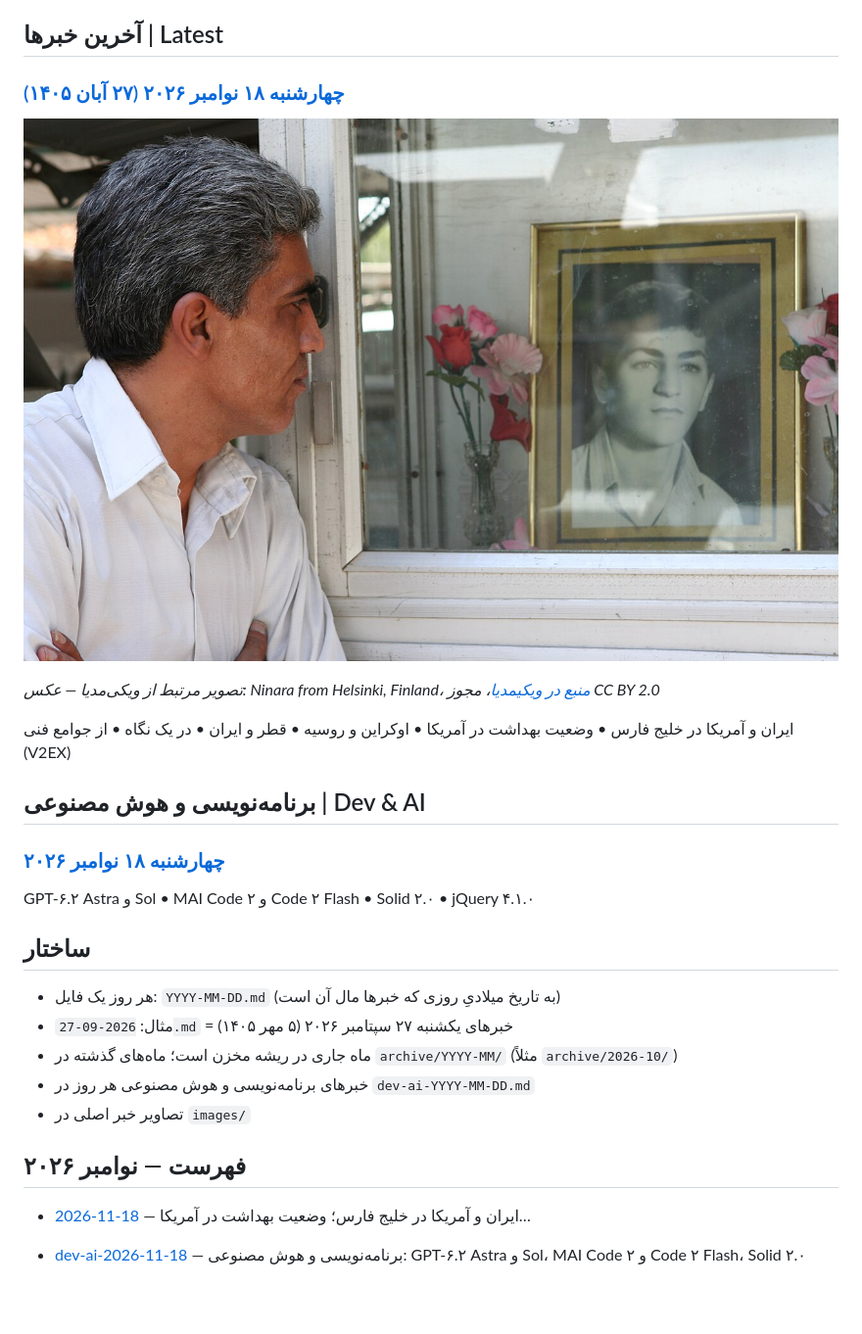
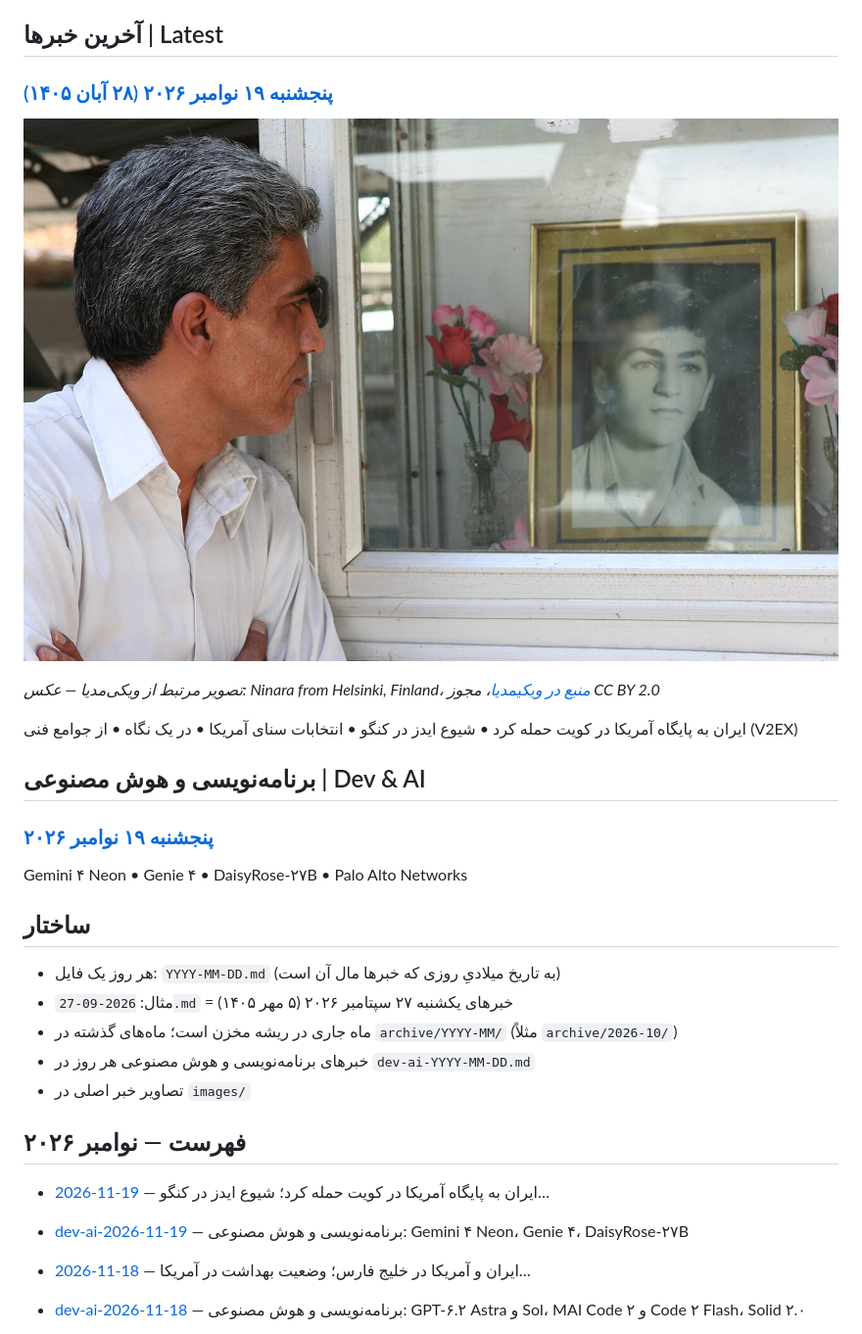
Before and after one commit to mahdyaralipor/daily-news-fa, a Markdown page: README.md, the part around the change. Shown at 98% size. Drawn GitHub-style; pictures changed too: images/2026-11-19-Iran-IMG-3457-Beheshte-Zahra-Tehran-2865.jpg (added); blank space fills up the shorter version.

```diff
--- a/README.md
+++ b/README.md
@@ -6,19 +6,19 @@ Every day, the previous day's top news in Persian, with sources.
 
 ## آخرین خبرها | Latest
 
-### [چهارشنبه ۱۸ نوامبر ۲۰۲۶ (۲۷ آبان ۱۴۰۵)](2026-11-18.md)
+### [پنجشنبه ۱۹ نوامبر ۲۰۲۶ (۲۸ آبان ۱۴۰۵)](2026-11-19.md)
 
-![تصویر مرتبط با خبر اصلی روز: ایران و آمریکا در خلیج فارس](images/2026-11-18-Iran-IMG-3457-Beheshte-Zahra-Tehran-2865.jpg)
+![تصویر مرتبط با خبر اصلی روز: ایران به پایگاه آمریکا در کویت حمله کرد](images/2026-11-19-Iran-IMG-3457-Beheshte-Zahra-Tehran-2865.jpg)
 
 *تصویر مرتبط از ویکی‌مدیا — عکس: Ninara from Helsinki, Finland، [منبع در ویکیمدیا](https://commons.wikimedia.org/wiki/File:Iran_IMG_3457_Beheshte_Zahra,_Tehran_(2865613274).jpg)، مجوز CC BY 2.0*
 
-ایران و آمریکا در خلیج فارس • وضعیت بهداشت در آمریکا • اوکراین و روسیه • قطر و ایران • در یک نگاه • از جوامع فنی (V2EX)
+ایران به پایگاه آمریکا در کویت حمله کرد • شیوع ایدز در کنگو • انتخابات سنای آمریکا • در یک نگاه • از جوامع فنی (V2EX)
 
 ## برنامه‌نویسی و هوش مصنوعی | Dev & AI
 
-### [چهارشنبه ۱۸ نوامبر ۲۰۲۶](dev-ai-2026-11-18.md)
+### [پنجشنبه ۱۹ نوامبر ۲۰۲۶](dev-ai-2026-11-19.md)
 
-GPT‑۶.۲ Astra و Sol • MAI Code ۲ و Code ۲ Flash • Solid ۲.۰ • jQuery ۴.۱.۰
+Gemini ۴ Neon • Genie ۴ • DaisyRose-۲۷B • Palo Alto Networks
 
 ## ساختار
 
@@ -29,6 +29,9 @@ GPT‑۶.۲ Astra و Sol • MAI Code ۲ و Code ۲ Flash • Solid ۲.۰ • jQ
 - تصاویر خبر اصلی در `images/`
 
 ## فهرست — نوامبر ۲۰۲۶
+
+- [2026-11-19](2026-11-19.md) — ایران به پایگاه آمریکا در کویت حمله کرد؛ شیوع ایدز در کنگو…
+- [dev-ai-2026-11-19](dev-ai-2026-11-19.md) — برنامه‌نویسی و هوش مصنوعی: Gemini ۴ Neon، Genie ۴، DaisyRose-۲۷B
 
 - [2026-11-18](2026-11-18.md) — ایران و آمریکا در خلیج فارس؛ وضعیت بهداشت در آمریکا…
 - [dev-ai-2026-11-18](dev-ai-2026-11-18.md) — برنامه‌نویسی و هوش مصنوعی: GPT‑۶.۲ Astra و Sol، MAI Code ۲ و Code ۲ Flash، Solid ۲.۰
```
Also changed, not shown: 2026-11-19.md (added, +32 -0 lines), dev-ai-2026-11-19.md (added, +26 -0 lines).
